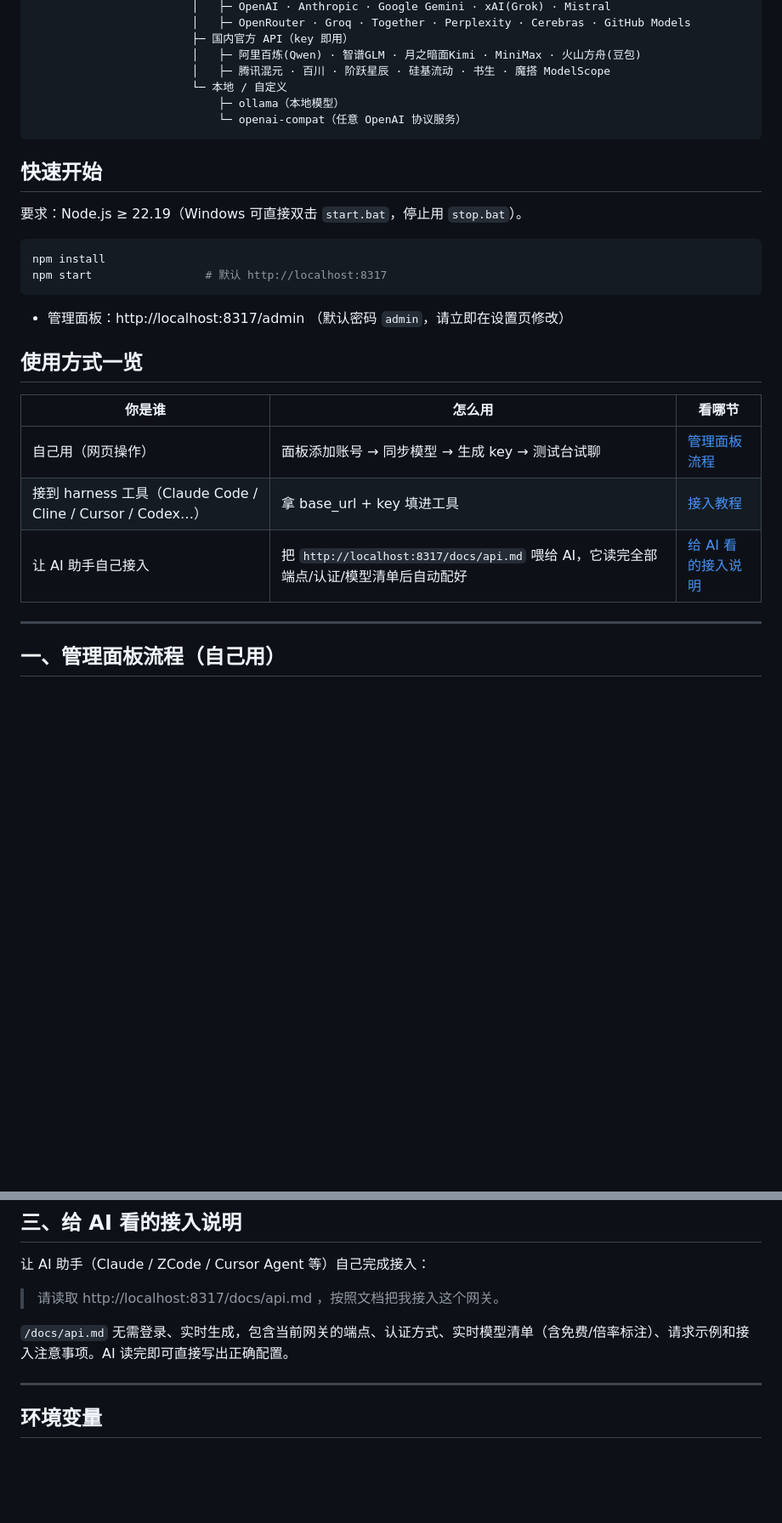
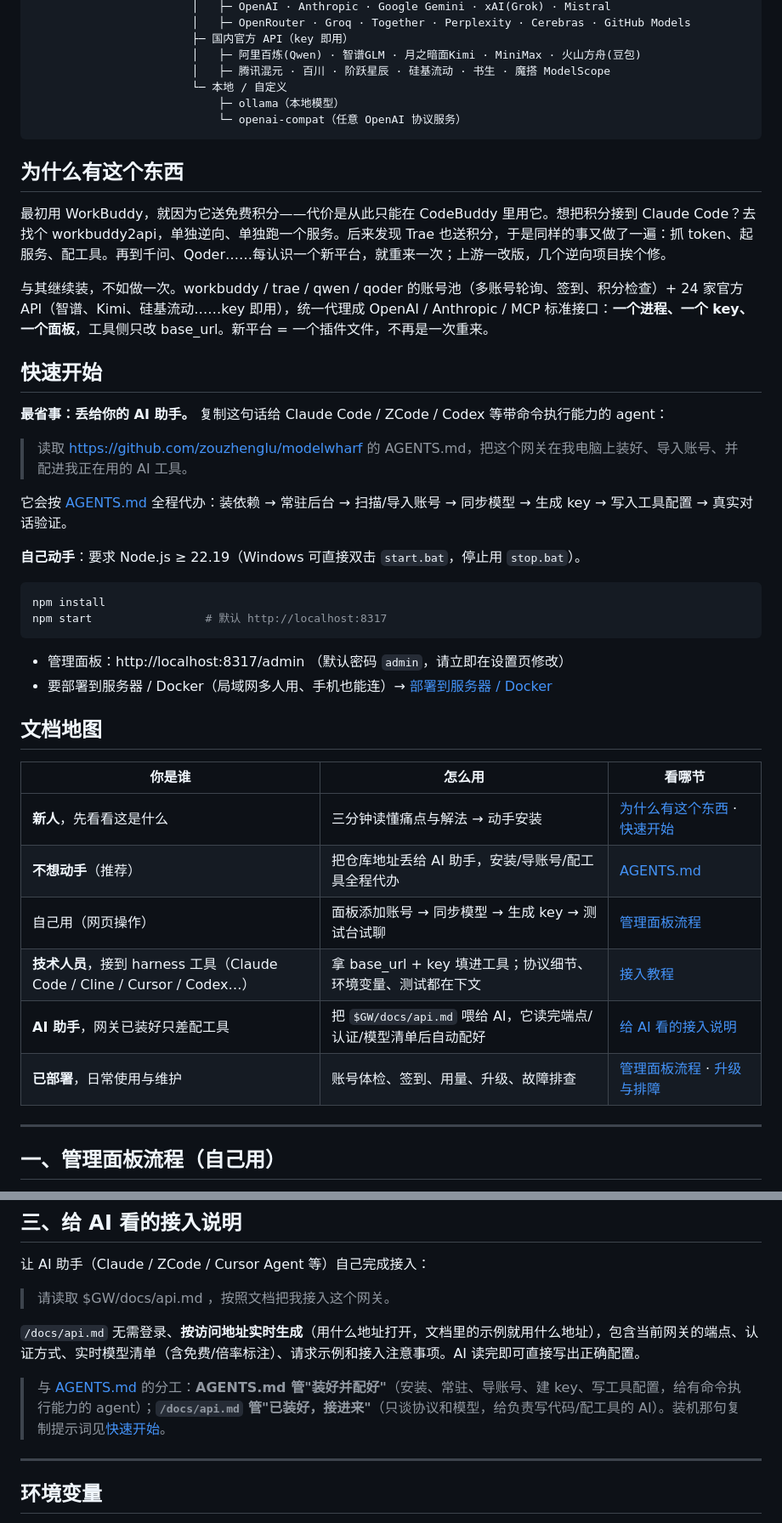
Before and after one commit to zouzhenglu/modelwharf, a Markdown page: README.md, 2 parts joined by grey strips. Shown at 85% size. GitHub-like rendering; blank space fills up the shorter version.

````diff
--- a/README.md
+++ b/README.md
@@ -23,9 +25,21 @@ harness 工具 ──►  本网关 (OpenAI /v1  +  Anthropic /v1/messages  +  M
                             └─ openai-compat（任意 OpenAI 协议服务）
 ```
 
+## 为什么有这个东西
+
+最初用 WorkBuddy，就因为它送免费积分——代价是从此只能在 CodeBuddy 里用它。想把积分接到 Claude Code？去找个 workbuddy2api，单独逆向、单独跑一个服务。后来发现 Trae 也送积分，于是同样的事又做了一遍：抓 token、起服务、配工具。再到千问、Qoder……每认识一个新平台，就重来一次；上游一改版，几个逆向项目挨个修。
+
+与其继续装，不如做一次。workbuddy / trae / qwen / qoder 的账号池（多账号轮询、签到、积分检查）+ 24 家官方 API（智谱、Kimi、硅基流动……key 即用），统一代理成 OpenAI / Anthropic / MCP 标准接口：**一个进程、一个 key、一个面板**，工具侧只改 base_url。新平台 = 一个插件文件，不再是一次重来。
+
 ## 快速开始
 
-要求：Node.js ≥ 22.19（Windows 可直接双击 `start.bat`，停止用 `stop.bat`）。
+**最省事：丢给你的 AI 助手。** 复制这句话给 Claude Code / ZCode / Codex 等带命令执行能力的 agent：
+
+> 读取 https://github.com/zouzhenglu/modelwharf 的 AGENTS.md，把这个网关在我电脑上装好、导入账号、并配进我正在用的 AI 工具。
+
+它会按 [AGENTS.md](AGENTS.md) 全程代办：装依赖 → 常驻后台 → 扫描/导入账号 → 同步模型 → 生成 key → 写入工具配置 → 真实对话验证。
+
+**自己动手**：要求 Node.js ≥ 22.19（Windows 可直接双击 `start.bat`，停止用 `stop.bat`）。
 
 ```bash
 npm install
@@ -33,14 +47,18 @@ npm start                 # 默认 http://localhost:8317
 ```
 
 - 管理面板：http://localhost:8317/admin （默认密码 `admin`，请立即在设置页修改）
+- 要部署到服务器 / Docker（局域网多人用、手机也能连）→ [部署到服务器 / Docker](#部署到服务器--docker)
 
-## 使用方式一览
+## 文档地图
 
 | 你是谁 | 怎么用 | 看哪节 |
 |---|---|---|
+| **新人**，先看看这是什么 | 三分钟读懂痛点与解法 → 动手安装 | [为什么有这个东西](#为什么有这个东西) · [快速开始](#快速开始) |
+| **不想动手**（推荐） | 把仓库地址丢给 AI 助手，安装/导账号/配工具全程代办 | [AGENTS.md](AGENTS.md) |
 | 自己用（网页操作） | 面板添加账号 → 同步模型 → 生成 key → 测试台试聊 | [管理面板流程](#一管理面板流程自己用) |
-| 接到 harness 工具（Claude Code / Cline / Cursor / Codex…） | 拿 base_url + key 填进工具 | [接入教程](#二接入教程工具接进来) |
-| 让 AI 助手自己接入 | 把 `http://localhost:8317/docs/api.md` 喂给 AI，它读完全部端点/认证/模型清单后自动配好 | [给 AI 看的接入说明](#三给-ai-看的接入说明) |
+| **技术人员**，接到 harness 工具（Claude Code / Cline / Cursor / Codex…） | 拿 base_url + key 填进工具；协议细节、环境变量、测试都在下文 | [接入教程](#二接入教程工具接进来) |
+| **AI 助手**，网关已装好只差配工具 | 把 `$GW/docs/api.md` 喂给 AI，它读完端点/认证/模型清单后自动配好 | [给 AI 看的接入说明](#三给-ai-看的接入说明) |
+| **已部署**，日常使用与维护 | 账号体检、签到、用量、升级、故障排查 | [管理面板流程](#一管理面板流程自己用) · [升级与排障](#升级与排障) |
 
 ---
 
@@ -151,9 +175,11 @@ node scripts/zcode-integrate.js --key wh-xxx --base http://localhost:8317
 
 让 AI 助手（Claude / ZCode / Cursor Agent 等）自己完成接入：
 
-> 请读取 http://localhost:8317/docs/api.md ，按照文档把我接入这个网关。
+> 请读取 $GW/docs/api.md ，按照文档把我接入这个网关。
 
-`/docs/api.md` 无需登录、实时生成，包含当前网关的端点、认证方式、实时模型清单（含免费/倍率标注）、请求示例和接入注意事项。AI 读完即可直接写出正确配置。
+`/docs/api.md` 无需登录、**按访问地址实时生成**（用什么地址打开，文档里的示例就用什么地址），包含当前网关的端点、认证方式、实时模型清单（含免费/倍率标注）、请求示例和接入注意事项。AI 读完即可直接写出正确配置。
+
+> 与 [AGENTS.md](AGENTS.md) 的分工：**AGENTS.md 管"装好并配好"**（安装、常驻、导账号、建 key、写工具配置，给有命令执行能力的 agent）；**`/docs/api.md` 管"已装好，接进来"**（只谈协议和模型，给负责写代码/配工具的 AI）。装机那句复制提示词见[快速开始](#快速开始)。
 
 ---
 
````
Also changed, not shown: other parts of README.md (+54 -20 lines), AGENTS.md (added, +237 -0 lines), CHANGELOG.md (+10 -0 lines).
